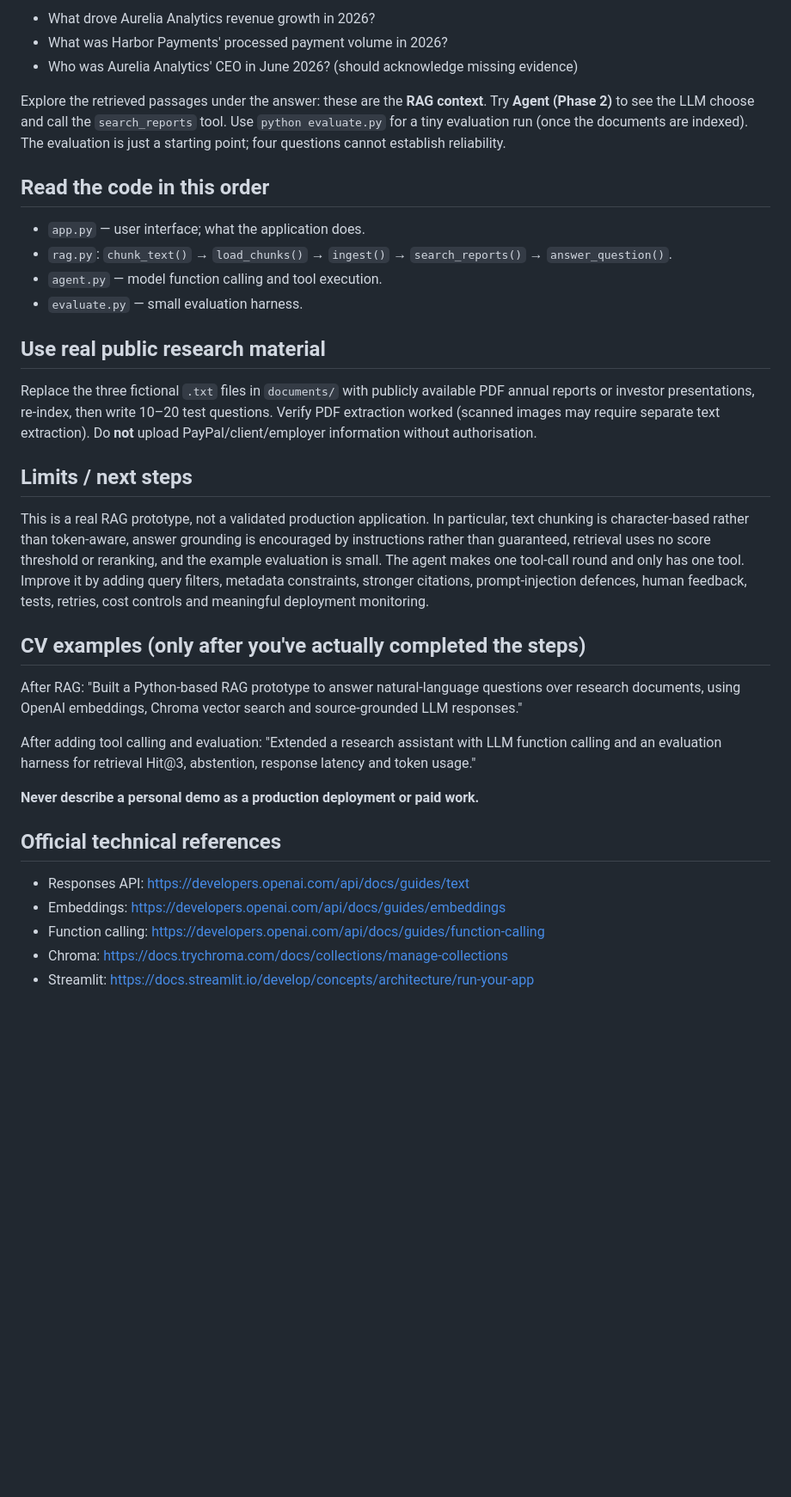
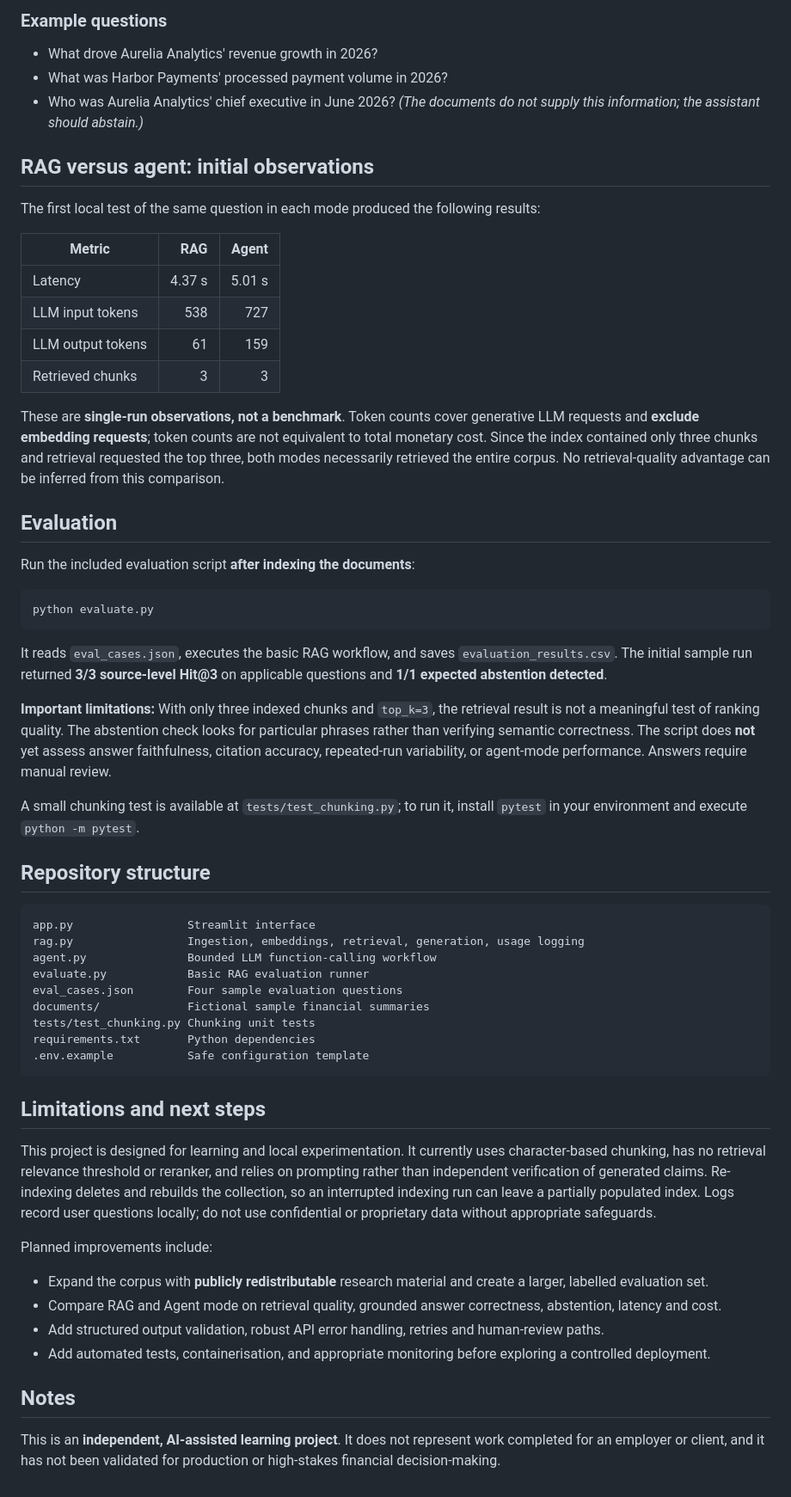
Before and after one commit to ChrisGuti1999/ai_research_assistant, a Markdown page: README.md, the part around one of its changes. Shown at 86% size. Drawn GitHub-style; blank space fills up the shorter version.

````diff
--- a/README.md
+++ b/README.md
@@ -34,37 +108,62 @@ Click **Index documents** in the app sidebar. Indexing calls the OpenAI embeddin
 
-- What drove Aurelia Analytics revenue growth in 2026?
+### Example questions
+
+- What drove Aurelia Analytics' revenue growth in 2026?
 - What was Harbor Payments' processed payment volume in 2026?
-- Who was Aurelia Analytics' CEO in June 2026? (should acknowledge missing evidence)
+- Who was Aurelia Analytics' chief executive in June 2026? *(The documents do not supply this information; the assistant should abstain.)*
 
-Explore the retrieved passages under the answer: these are the **RAG context**. Try **Agent (Phase 2)** to see the LLM choose and call the `search_reports` tool. Use `python evaluate.py` for a tiny evaluation run (once the documents are indexed). The evaluation is just a starting point; four questions cannot establish reliability.
+## RAG versus agent: initial observations
 
-## Read the code in this order
+The first local test of the same question in each mode produced the following results:
 
-- `app.py` — user interface; what the application does.
-- `rag.py`: `chunk_text()` → `load_chunks()` → `ingest()` → `search_reports()` → `answer_question()`.
-- `agent.py` — model function calling and tool execution.
-- `evaluate.py` — small evaluation harness.
+| Metric | RAG | Agent |
+| --- | ---: | ---: |
+| Latency | 4.37 s | 5.01 s |
+| LLM input tokens | 538 | 727 |
+| LLM output tokens | 61 | 159 |
+| Retrieved chunks | 3 | 3 |
 
-## Use real public research material
+These are **single-run observations, not a benchmark**. Token counts cover generative LLM requests and **exclude embedding requests**; token counts are not equivalent to total monetary cost. Since the index contained only three chunks and retrieval requested the top three, both modes necessarily retrieved the entire corpus. No retrieval-quality advantage can be inferred from this comparison.
 
-Replace the three fictional `.txt` files in `documents/` with publicly available PDF annual reports or investor presentations, re-index, then write 10–20 test questions. Verify PDF extraction worked (scanned images may require separate text extraction). Do **not** upload PayPal/client/employer information without authorisation.
+## Evaluation
 
-## Limits / next steps
+Run the included evaluation script **after indexing the documents**:
 
-This is a real RAG prototype, not a validated production application. In particular, text chunking is character-based rather than token-aware, answer grounding is encouraged by instructions rather than guaranteed, retrieval uses no score threshold or reranking, and the example evaluation is small. The agent makes one tool-call round and only has one tool. Improve it by adding query filters, metadata constraints, stronger citations, prompt-injection defences, human feedback, tests, retries, cost controls and meaningful deployment monitoring.
+```bash
+python evaluate.py
+```
 
-## CV examples (only after you've actually completed the steps)
+It reads `eval_cases.json`, executes the basic RAG workflow, and saves `evaluation_results.csv`. The initial sample run returned **3/3 source-level Hit@3** on applicable questions and **1/1 expected abstention detected**.
 
-After RAG: "Built a Python-based RAG prototype to answer natural-language questions over research documents, using OpenAI embeddings, Chroma vector search and source-grounded LLM responses."
+**Important limitations:** With only three indexed chunks and `top_k=3`, the retrieval result is not a meaningful test of ranking quality. The abstention check looks for particular phrases rather than verifying semantic correctness. The script does **not** yet assess answer faithfulness, citation accuracy, repeated-run variability, or agent-mode performance. Answers require manual review.
 
-After adding tool calling and evaluation: "Extended a research assistant with LLM function calling and an evaluation harness for retrieval Hit@3, abstention, response latency and token usage."
+A small chunking test is available at `tests/test_chunking.py`; to run it, install `pytest` in your environment and execute `python -m pytest`.
 
-**Never describe a personal demo as a production deployment or paid work.**
+## Repository structure
 
-## Official technical references
+```text
+app.py                 Streamlit interface
+rag.py                 Ingestion, embeddings, retrieval, generation, usage logging
+agent.py               Bounded LLM function-calling workflow
+evaluate.py            Basic RAG evaluation runner
+eval_cases.json        Four sample evaluation questions
+documents/             Fictional sample financial summaries
+tests/test_chunking.py Chunking unit tests
+requirements.txt       Python dependencies
+.env.example           Safe configuration template
+```
 
-- Responses API: https://developers.openai.com/api/docs/guides/text
-- Embeddings: https://developers.openai.com/api/docs/guides/embeddings
-- Function calling: https://developers.openai.com/api/docs/guides/function-calling
-- Chroma: https://docs.trychroma.com/docs/collections/manage-collections
-- Streamlit: https://docs.streamlit.io/develop/concepts/architecture/run-your-app
+## Limitations and next steps
+
+This project is designed for learning and local experimentation. It currently uses character-based chunking, has no retrieval relevance threshold or reranker, and relies on prompting rather than independent verification of generated claims. Re-indexing deletes and rebuilds the collection, so an interrupted indexing run can leave a partially populated index. Logs record user questions locally; do not use confidential or proprietary data without appropriate safeguards.
+
+Planned improvements include:
+
+- Expand the corpus with **publicly redistributable** research material and create a larger, labelled evaluation set.
+- Compare RAG and Agent mode on retrieval quality, grounded answer correctness, abstention, latency and cost.
+- Add structured output validation, robust API error handling, retries and human-review paths.
+- Add automated tests, containerisation, and appropriate monitoring before exploring a controlled deployment.
+
+## Notes
+
+This is an **independent, AI-assisted learning project**. It does not represent work completed for an employer or client, and it has not been validated for production or high-stakes financial decision-making.
````
Also changed, not shown: other parts of README.md (+89 -15 lines), images/agent_demo.png (added), images/rag_demo.png (added).
